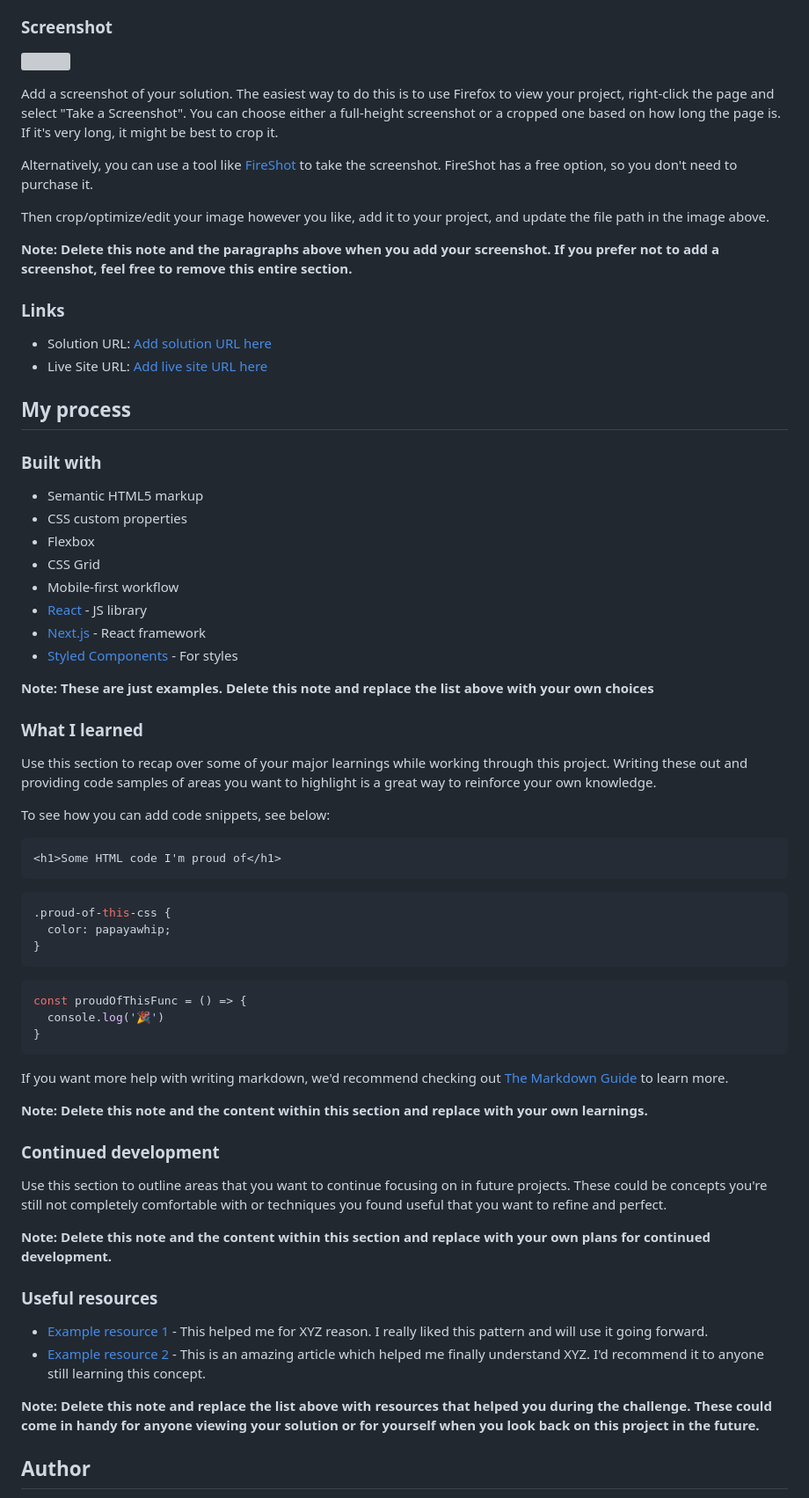
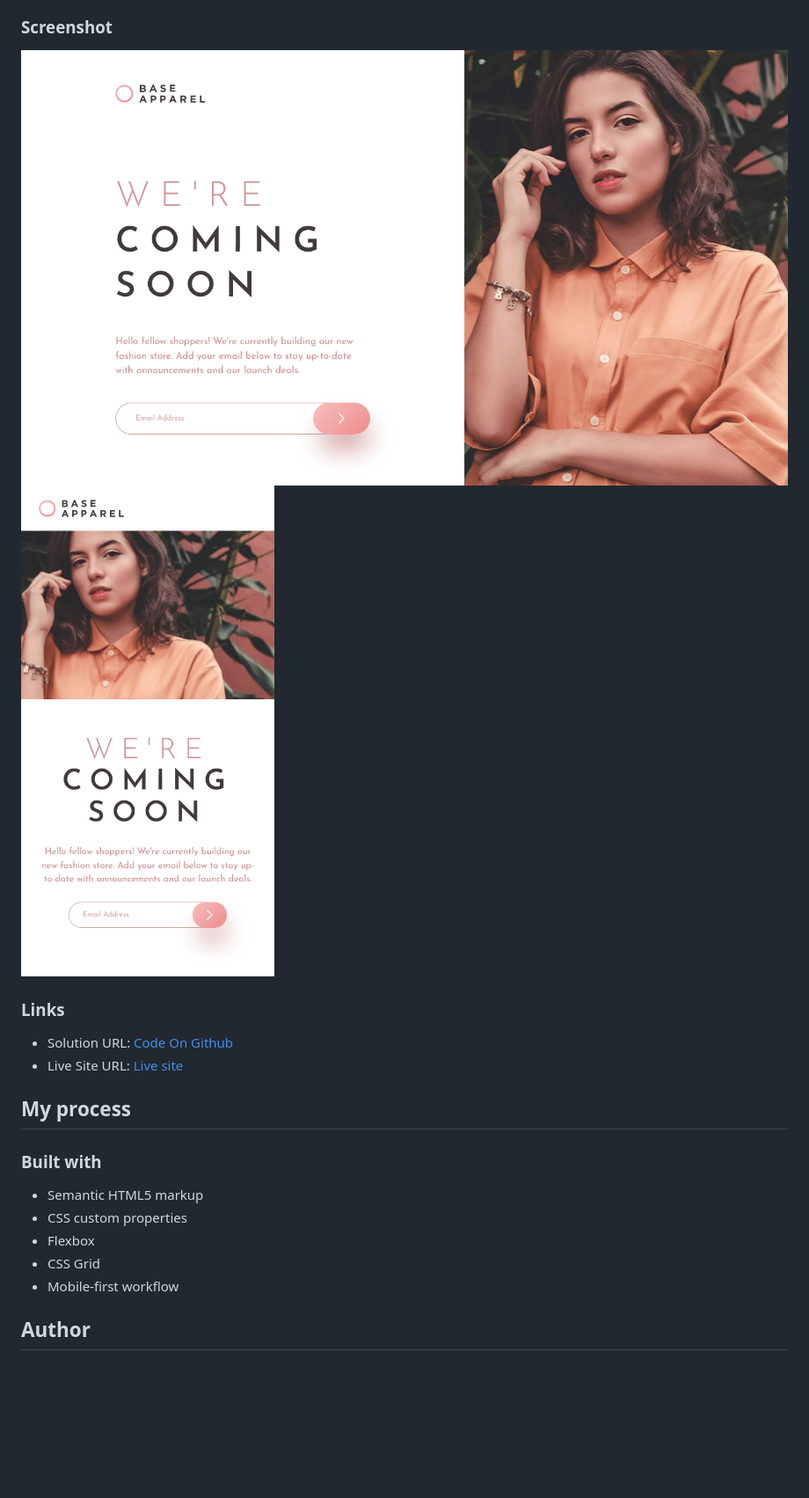
Before and after one commit to zeynabmvs/apparelComingSoon, a Markdown page: README.md, the part around the change printed below. Shown: that part at 88% size. Drawn GitHub-style; pictures changed too: Screenshot-mobile.png (added), Screenshot.png (added); blank space fills up the shorter version; grey boxes are pictures that could not be loaded.

Commit message:
add screenshot

````diff
--- a/README.md
+++ b/README.md
@@ -32,20 +26,14 @@ Users should be able to:
 
 ### Screenshot
 
-![](./screenshot.jpg)
+![](./Screenshot.png)
+![](./Screenshot-mobile.png)
 
-Add a screenshot of your solution. The easiest way to do this is to use Firefox to view your project, right-click the page and select "Take a Screenshot". You can choose either a full-height screenshot or a cropped one based on how long the page is. If it's very long, it might be best to crop it.
-
-Alternatively, you can use a tool like [FireShot](https://getfireshot.com/) to take the screenshot. FireShot has a free option, so you don't need to purchase it.
-
-Then crop/optimize/edit your image however you like, add it to your project, and update the file path in the image above.
-
-**Note: Delete this note and the paragraphs above when you add your screenshot. If you prefer not to add a screenshot, feel free to remove this entire section.**
 
 ### Links
 
-- Solution URL: [Add solution URL here](https://your-solution-url.com)
-- Live Site URL: [Add live site URL here](https://your-live-site-url.com)
+- Solution URL: [Code On Github](https://github.com/zeynabmvs/apparelComingSoon)
+- Live Site URL: [Live site](https://apparelcomingsoon.pages.dev/)
 
 ## My process
 
@@ -56,48 +44,6 @@ Then crop/optimize/edit your image however you like, add it to your project, and
 - Flexbox
 - CSS Grid
 - Mobile-first workflow
-- [React](https://reactjs.org/) - JS library
-- [Next.js](https://nextjs.org/) - React framework
-- [Styled Components](https://styled-components.com/) - For styles
-
-**Note: These are just examples. Delete this note and replace the list above with your own choices**
-
-### What I learned
-
-Use this section to recap over some of your major learnings while working through this project. Writing these out and providing code samples of areas you want to highlight is a great way to reinforce your own knowledge.
-
-To see how you can add code snippets, see below:
-
-```html
-<h1>Some HTML code I'm proud of</h1>
-```
-```css
-.proud-of-this-css {
-  color: papayawhip;
-}
-```
-```js
-const proudOfThisFunc = () => {
-  console.log('🎉')
-}
-```
-
-If you want more help with writing markdown, we'd recommend checking out [The Markdown Guide](https://www.markdownguide.org/) to learn more.
-
-**Note: Delete this note and the content within this section and replace with your own learnings.**
-
-### Continued development
-
-Use this section to outline areas that you want to continue focusing on in future projects. These could be concepts you're still not completely comfortable with or techniques you found useful that you want to refine and perfect.
-
-**Note: Delete this note and the content within this section and replace with your own plans for continued development.**
-
-### Useful resources
-
-- [Example resource 1](https://www.example.com) - This helped me for XYZ reason. I really liked this pattern and will use it going forward.
-- [Example resource 2](https://www.example.com) - This is an amazing article which helped me finally understand XYZ. I'd recommend it to anyone still learning this concept.
-
-**Note: Delete this note and replace the list above with resources that helped you during the challenge. These could come in handy for anyone viewing your solution or for yourself when you look back on this project in the future.**
 
 ## Author
 
````
Also changed, not shown: other parts of README.md (+4 -19 lines), 1 other file.
